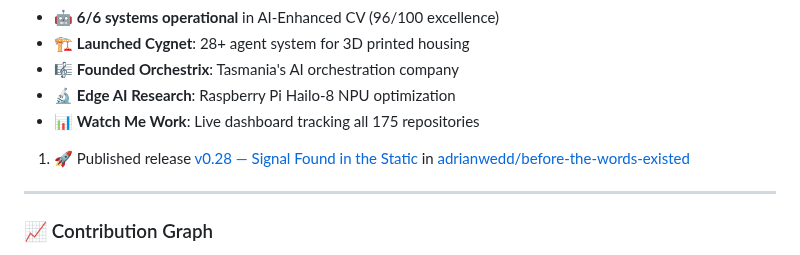
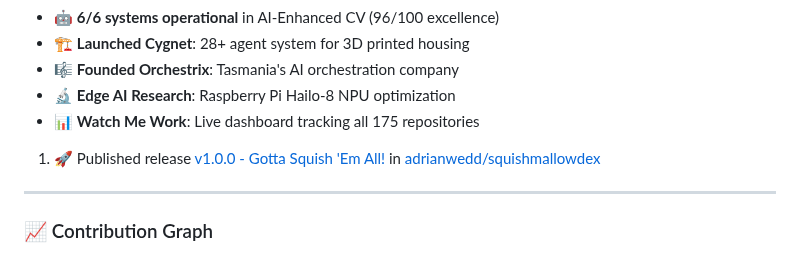
Before and after one commit to adrianwedd/adrianwedd, a Markdown page: README.md, the part around the change. Rendered like a GitHub page.

Commit message:
🤖 Enhanced GitHub activity intelligence update

```diff
--- a/README.md
+++ b/README.md
@@ -196,7 +196,7 @@ Featured Projects:
 - 📊 **Watch Me Work**: Live dashboard tracking all 175 repositories
 
 <!--START_SECTION:activity-->
-1. 🚀 Published release [v0.28 — Signal Found in the Static](https://github.com/adrianwedd/before-the-words-existed/releases/tag/v0.28) in [adrianwedd/before-the-words-existed](https://github.com/adrianwedd/before-the-words-existed)
+1. 🚀 Published release [v1.0.0 - Gotta Squish 'Em All!](https://github.com/adrianwedd/squishmallowdex/releases/tag/v1.0.0) in [adrianwedd/squishmallowdex](https://github.com/adrianwedd/squishmallowdex)
 <!--END_SECTION:activity-->
 
 ---
```
